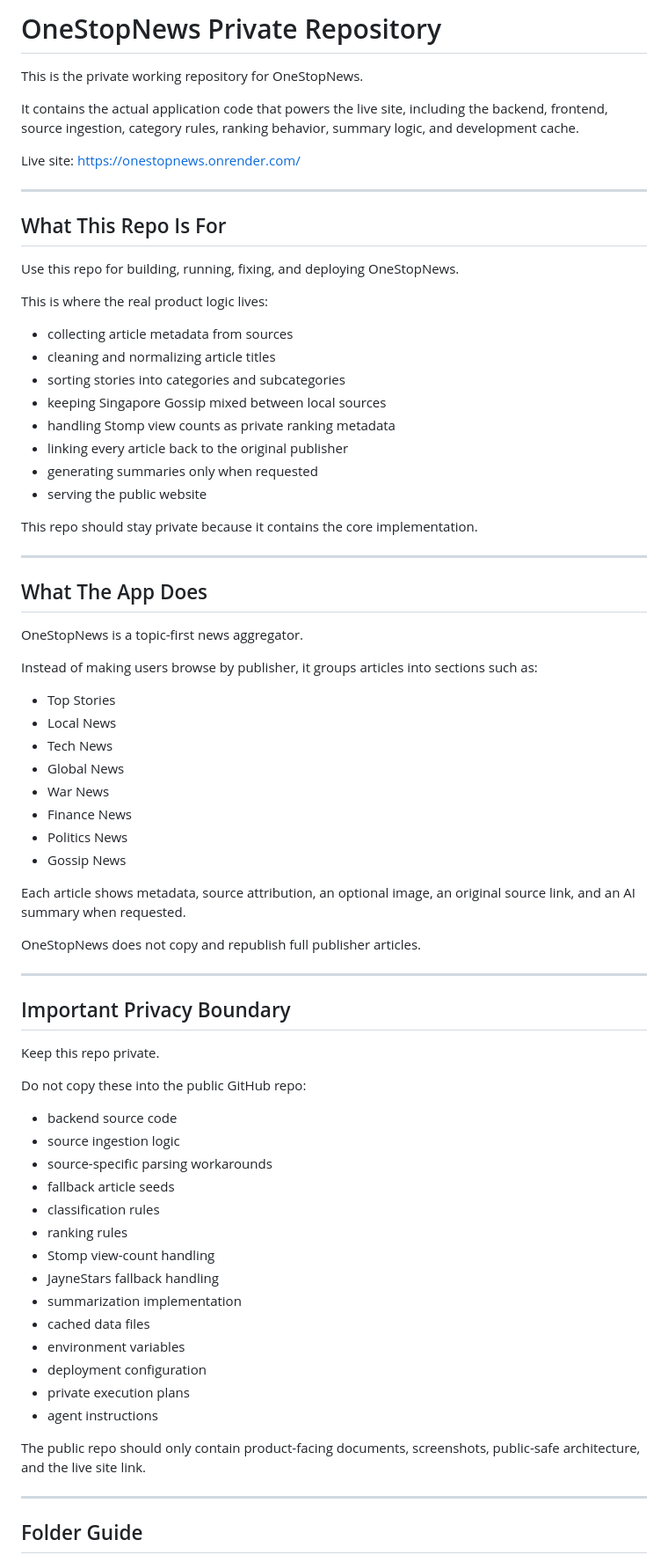
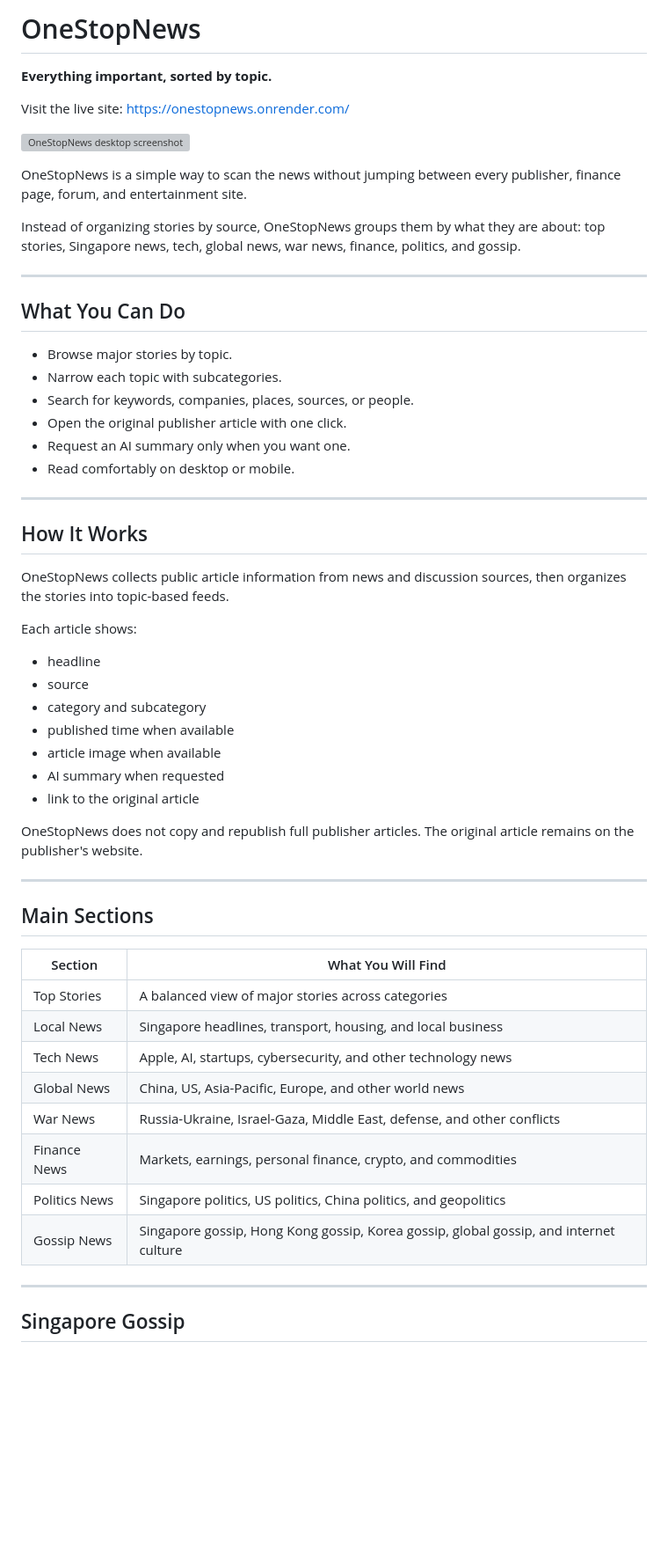
Before and after one commit to skrublord360/onestopnews, a Markdown page: README.md, the part around one of its changes. Shown at 88% size. GitHub-like rendering; blank space fills up the shorter version; grey boxes are pictures that could not be loaded.

```diff
--- a/README.md
+++ b/README.md
@@ -1,77 +1,60 @@
-# OneStopNews Private Repository
+# OneStopNews
 
-This is the private working repository for OneStopNews.
+**Everything important, sorted by topic.**
 
-It contains the actual application code that powers the live site, including the backend, frontend, source ingestion, category rules, ranking behavior, summary logic, and development cache.
+Visit the live site: https://onestopnews.onrender.com/
 
-Live site: https://onestopnews.onrender.com/
+![OneStopNews desktop screenshot](assets/screenshots/desktop-home.png)
+
+OneStopNews is a simple way to scan the news without jumping between every publisher, finance page, forum, and entertainment site.
+
+Instead of organizing stories by source, OneStopNews groups them by what they are about: top stories, Singapore news, tech, global news, war news, finance, politics, and gossip.
 
 ---
 
-## What This Repo Is For
+## What You Can Do
 
-Use this repo for building, running, fixing, and deploying OneStopNews.
-
-This is where the real product logic lives:
-
-- collecting article metadata from sources
-- cleaning and normalizing article titles
-- sorting stories into categories and subcategories
-- keeping Singapore Gossip mixed between local sources
-- handling Stomp view counts as private ranking metadata
-- linking every article back to the original publisher
-- generating summaries only when requested
-- serving the public website
-
-This repo should stay private because it contains the core implementation.
+- Browse major stories by topic.
+- Narrow each topic with subcategories.
+- Search for keywords, companies, places, sources, or people.
+- Open the original publisher article with one click.
+- Request an AI summary only when you want one.
+- Read comfortably on desktop or mobile.
 
 ---
 
-## What The App Does
+## How It Works
 
-OneStopNews is a topic-first news aggregator.
+OneStopNews collects public article information from news and discussion sources, then organizes the stories into topic-based feeds.
 
-Instead of making users browse by publisher, it groups articles into sections such as:
+Each article shows:
 
-- Top Stories
-- Local News
-- Tech News
-- Global News
-- War News
-- Finance News
-- Politics News
-- Gossip News
+- headline
+- source
+- category and subcategory
+- published time when available
+- article image when available
+- AI summary when requested
+- link to the original article
 
-Each article shows metadata, source attribution, an optional image, an original source link, and an AI summary when requested.
-
-OneStopNews does not copy and republish full publisher articles.
+OneStopNews does not copy and republish full publisher articles. The original article remains on the publisher's website.
 
 ---
 
-## Important Privacy Boundary
+## Main Sections
 
-Keep this repo private.
-
-Do not copy these into the public GitHub repo:
-
-- backend source code
-- source ingestion logic
-- source-specific parsing workarounds
-- fallback article seeds
-- classification rules
-- ranking rules
-- Stomp view-count handling
-- JayneStars fallback handling
-- summarization implementation
-- cached data files
-- environment variables
-- deployment configuration
-- private execution plans
-- agent instructions
-
-The public repo should only contain product-facing documents, screenshots, public-safe architecture, and the live site link.
+| Section | What You Will Find |
+|---|---|
+| Top Stories | A balanced view of major stories across categories |
+| Local News | Singapore headlines, transport, housing, and local business |
+| Tech News | Apple, AI, startups, cybersecurity, and other technology news |
+| Global News | China, US, Asia-Pacific, Europe, and other world news |
+| War News | Russia-Ukraine, Israel-Gaza, Middle East, defense, and other conflicts |
+| Finance News | Markets, earnings, personal finance, crypto, and commodities |
+| Politics News | Singapore politics, US politics, China politics, and geopolitics |
+| Gossip News | Singapore gossip, Hong Kong gossip, Korea gossip, global gossip, and internet culture |
 
 ---
 
-## Folder Guide
+## Singapore Gossip
 
```
Also changed, not shown: other parts of README.md (+24 -84 lines).
